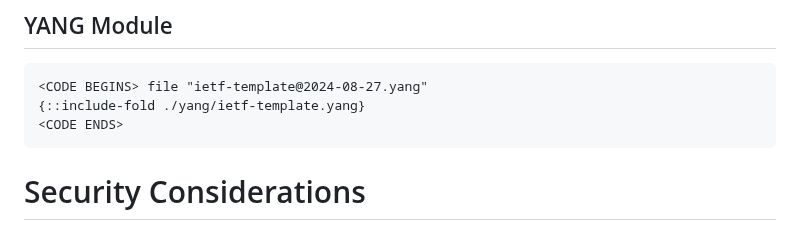
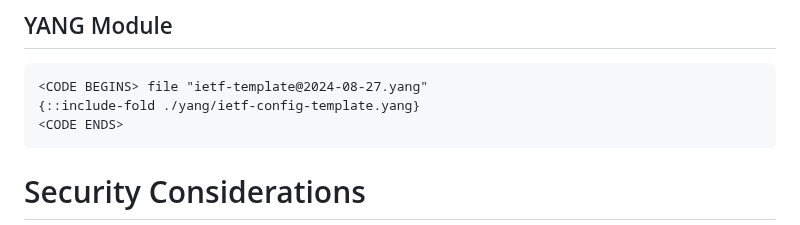
Before and after one commit to QiufangMa/template-mechanism, a Markdown page: draft-tt-netmod-yang-config-template-00.md, the part around the change. Rendered like a GitHub page.

Commit message:
fix the error that cannot find yang files

```diff
--- a/draft-tt-netmod-yang-config-template-00.md
+++ b/draft-tt-netmod-yang-config-template-00.md
@@ -379,7 +379,7 @@ The following tree diagram {{?RFC8340}} illustrates the "ietf-template" module:
 
 ~~~~
 <CODE BEGINS> file "ietf-template@2024-08-27.yang"
-{::include-fold ./yang/ietf-template.yang}
+{::include-fold ./yang/ietf-config-template.yang}
 <CODE ENDS>
 ~~~~
 
```
